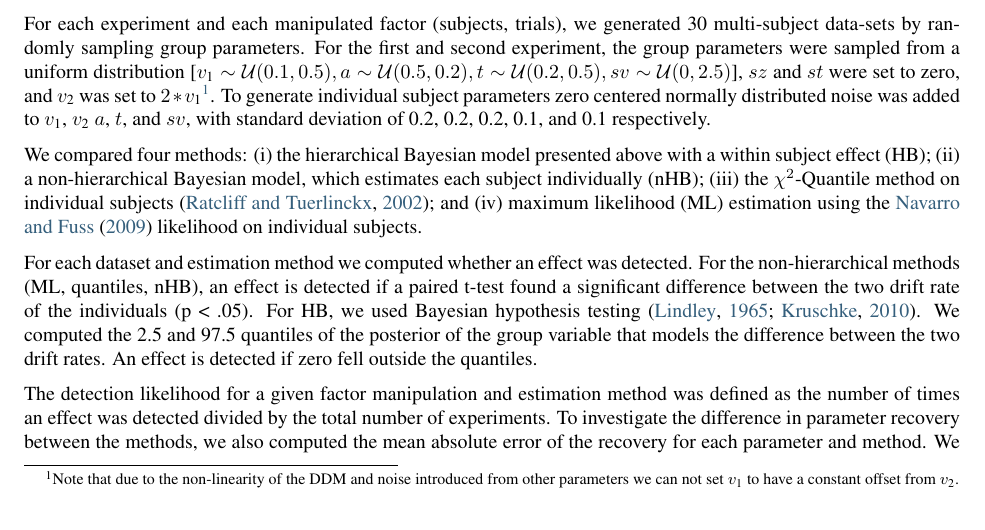
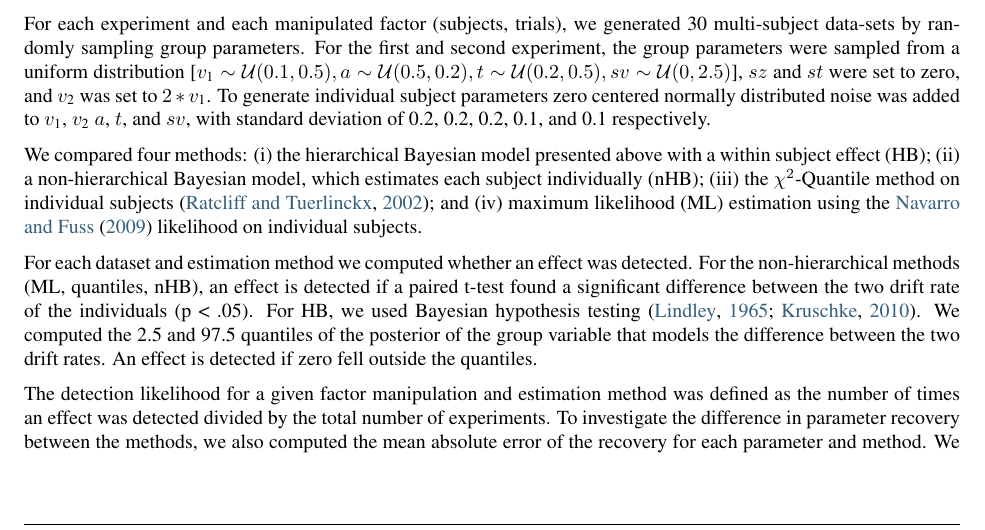
Before and after one commit to hddm-devs/hddm, a LaTeX paper (docs/paper/HDDM_submission.tex): part of page 10 of 17, cut so that both start at the same text. Compiled offline with pdfLaTeX.

Commit message:
DOCS: remove footnote from Simulations

```diff
--- a/docs/paper/HDDM_submission.tex
+++ b/docs/paper/HDDM_submission.tex
@@ -430,7 +430,7 @@ To quantify the quality of the fit of our hierarchical Bayesian method we ran th
 \subsection*{Experiment 1 and 2 setup}
 For the first and second experiments, we simulated an experiment with two drift-rates ($v_{\text{1}}$ and $v_{\text{2}}$), and asked what the likelihood of detecting a drift rate difference is using each method. For the first experiment, we fixed the number of subjects at 12 (arbitrary chosen), while manipulating the number of trials (20, 30, 40, 50, 75, 100, 150).  For the second experiment, we fixed the number of trials at 75  (arbitrary chosen), while manipulating the number of subjects (8, 12, 16, 20, 24, 28).
 
-For each experiment and each manipulated factor (subjects, trials), we generated 30 multi-subject data-sets by randomly sampling group parameters. For the first and second experiment, the group parameters were sampled from a uniform distribution [$v_{\text{1}} \sim \mathcal{U}(0.1, 0.5), a \sim \mathcal{U}(0.5, 0.2), t \sim \mathcal{U}(0.2, 0.5), sv \sim \mathcal{U}(0, 2.5)$], $sz$ and $st$ were set to zero, and $v_{\text{2}}$ was set to $2*v_{\text{1}}$\footnote{Note that due to the non-linearity of the DDM and noise introduced from other parameters we can not set $v_{\text{1}}$ to have a constant offset from $v_{\text{2}}$.}. To generate individual subject parameters zero centered normally distributed noise was added to $v_{\text{1}}$, $v_{\text{2}}$ $a$, $t$, and $sv$, with standard deviation of 0.2, 0.2,  0.2, 0.1, and 0.1 respectively.
+For each experiment and each manipulated factor (subjects, trials), we generated 30 multi-subject data-sets by randomly sampling group parameters. For the first and second experiment, the group parameters were sampled from a uniform distribution [$v_{\text{1}} \sim \mathcal{U}(0.1, 0.5), a \sim \mathcal{U}(0.5, 0.2), t \sim \mathcal{U}(0.2, 0.5), sv \sim \mathcal{U}(0, 2.5)$], $sz$ and $st$ were set to zero, and $v_{\text{2}}$ was set to $2*v_{\text{1}}$. To generate individual subject parameters zero centered normally distributed noise was added to $v_{\text{1}}$, $v_{\text{2}}$ $a$, $t$, and $sv$, with standard deviation of 0.2, 0.2,  0.2, 0.1, and 0.1 respectively.
 
 We compared four methods: (i) the hierarchical Bayesian model presented above with a within subject effect (HB); (ii) a non-hierarchical Bayesian model, which estimates each subject individually (nHB); (iii) the $\chi^2$-Quantile method on individual subjects \citep{RatcliffTuerlinckx02}; and (iv) maximum likelihood (ML) estimation using the \citet{NavarroFuss09} likelihood on individual subjects.
 
```
